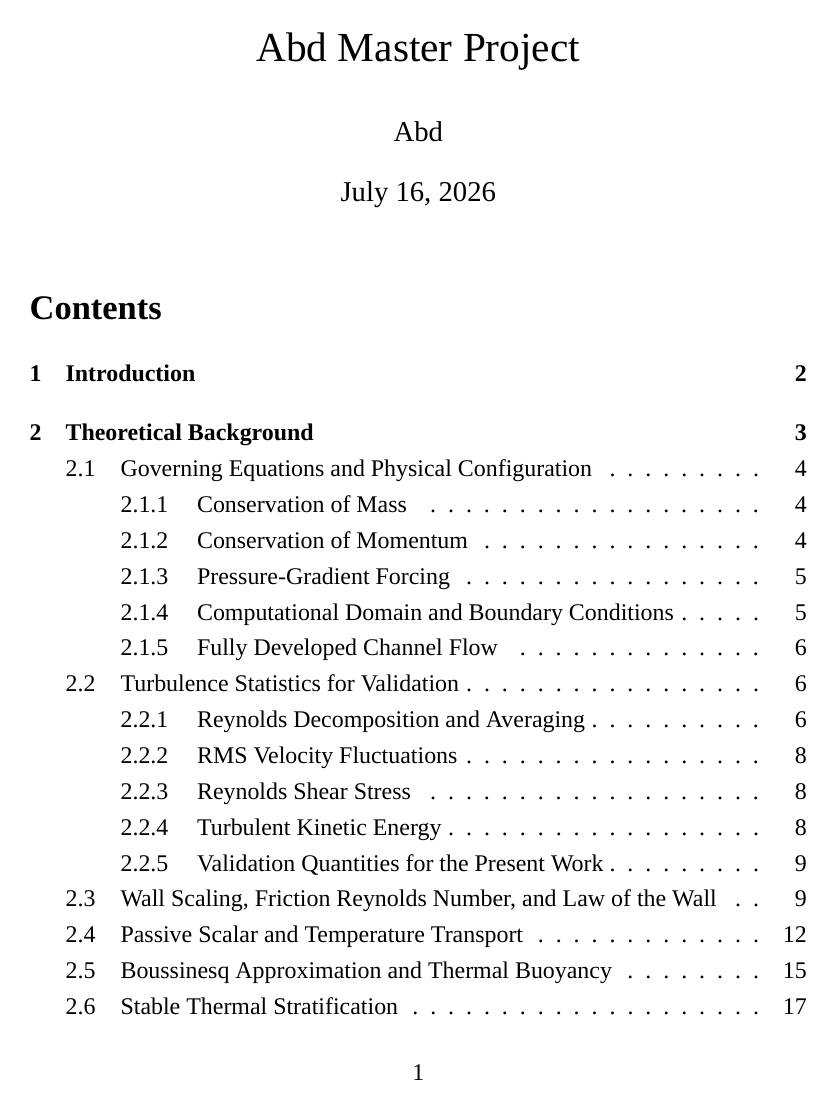
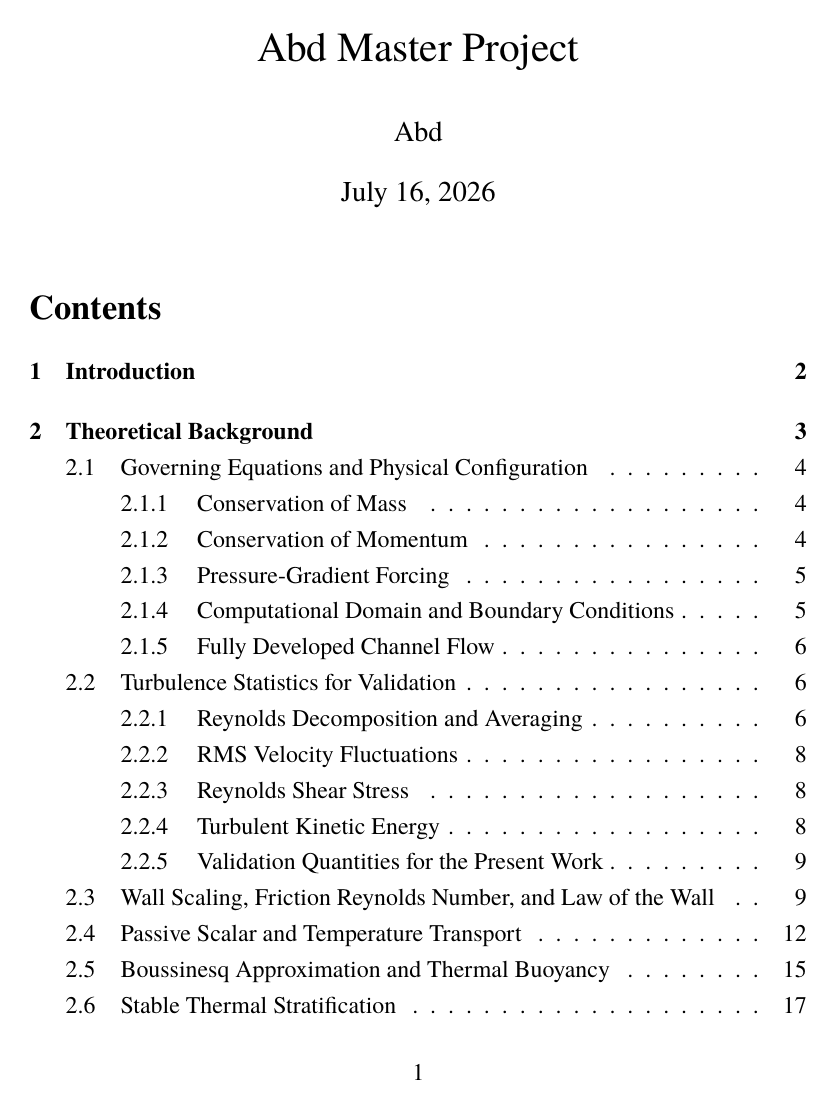
Before and after one commit to abdkh2000/Abd_Master, a LaTeX document (main.tex): page 1 of 30. Compiled offline with XeLaTeX; a missing font is replaced by an installed copy or a similar font.

Commit message:
Add portable fallback for LaTeX CI font

```diff
--- a/main.tex
+++ b/main.tex
@@ -1,7 +1,13 @@
 \documentclass[12pt]{article}
 
 \usepackage{fontspec}
-\setmainfont{Times New Roman}
+\IfFontExistsTF{Times New Roman}
+  {\setmainfont{Times New Roman}}
+  {
+    \PackageWarningNoLine{AbdMaster}
+      {Times New Roman not found; using TeX Gyre Termes for this non-final build}
+    \setmainfont{TeX Gyre Termes}
+  }
 \usepackage{amsmath}
 \usepackage{amssymb}
 \usepackage{setspace}
```
Also changed, not shown: .github/workflows/latex.yml (+1 -0 lines), PROJECT_LOG.md (+8 -0 lines).
